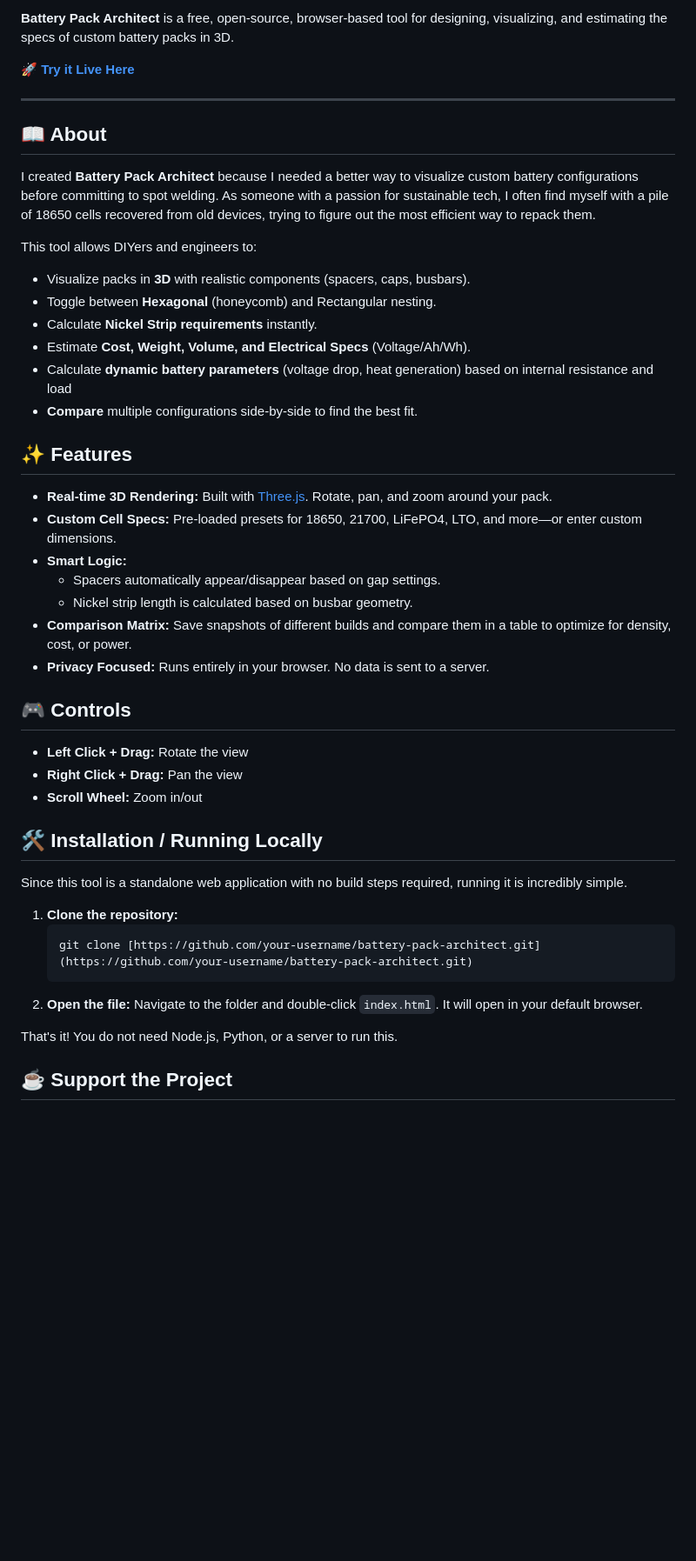
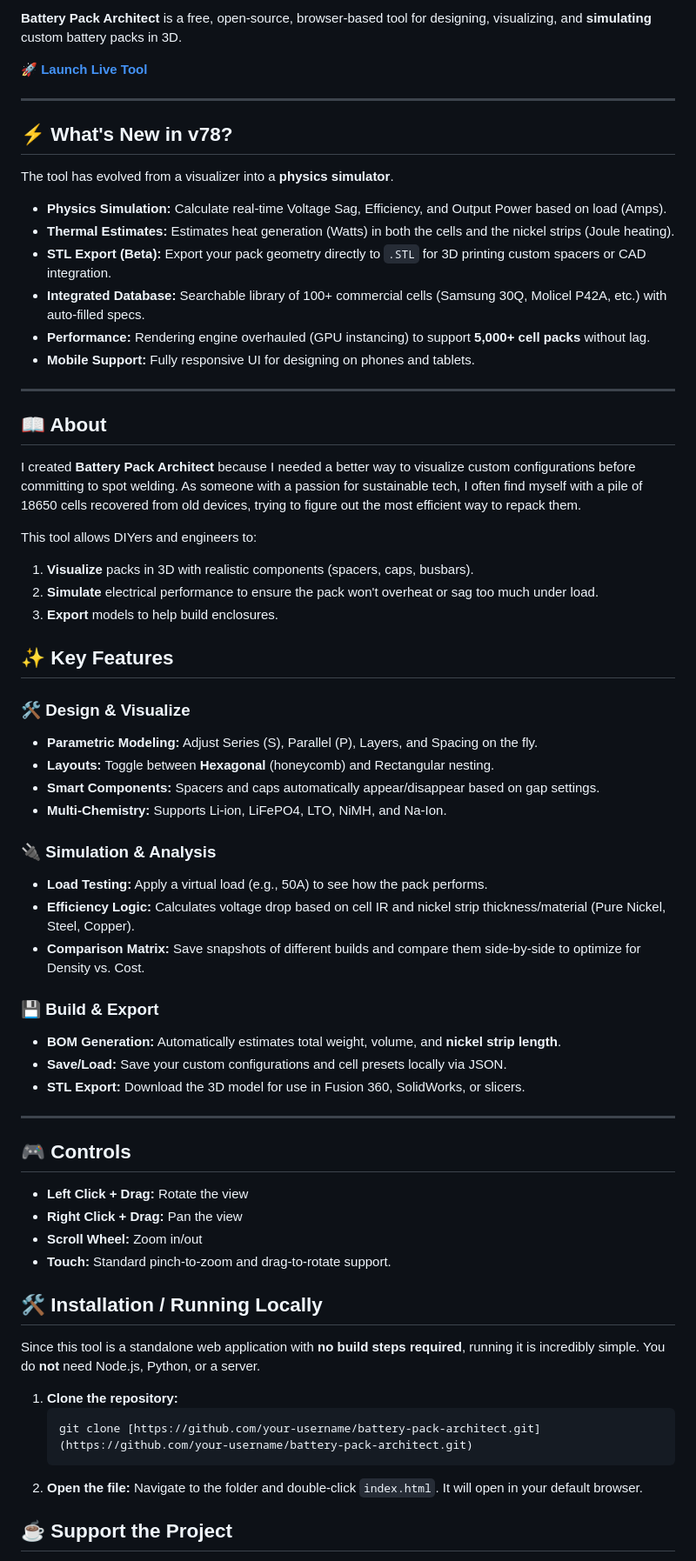
Before and after one commit to LMF5000/battery-pack-architect, a Markdown page: README.md, the part around one of its changes. Shown at 87% size. Drawn GitHub-style; blank space fills up the shorter version.

Commit message:
Update README.md for v78

````diff
--- a/README.md
+++ b/README.md
@@ -5,41 +6,60 @@
 
-**Battery Pack Architect** is a free, open-source, browser-based tool for designing, visualizing, and estimating the specs of custom battery packs in 3D.
+**Battery Pack Architect** is a free, open-source, browser-based tool for designing, visualizing, and **simulating** custom battery packs in 3D.
 
-**[🚀 Try it Live Here](https://LMF5000.github.io/battery-pack-architect/)**
+**[🚀 Launch Live Tool](https://lmf5000.github.io/battery-pack-architect/)**
+
+---
+
+## ⚡ What's New in v78?
+The tool has evolved from a visualizer into a **physics simulator**.
+* **Physics Simulation:** Calculate real-time Voltage Sag, Efficiency, and Output Power based on load (Amps).
+* **Thermal Estimates:** Estimates heat generation (Watts) in both the cells and the nickel strips (Joule heating).
+* **STL Export (Beta):** Export your pack geometry directly to `.STL` for 3D printing custom spacers or CAD integration.
+* **Integrated Database:** Searchable library of 100+ commercial cells (Samsung 30Q, Molicel P42A, etc.) with auto-filled specs.
+* **Performance:** Rendering engine overhauled (GPU instancing) to support **5,000+ cell packs** without lag.
+* **Mobile Support:** Fully responsive UI for designing on phones and tablets.
 
 ---
 
 ## 📖 About
 
-I created **Battery Pack Architect** because I needed a better way to visualize custom battery configurations before committing to spot welding. As someone with a passion for sustainable tech, I often find myself with a pile of 18650 cells recovered from old devices, trying to figure out the most efficient way to repack them.
+I created **Battery Pack Architect** because I needed a better way to visualize custom configurations before committing to spot welding. As someone with a passion for sustainable tech, I often find myself with a pile of 18650 cells recovered from old devices, trying to figure out the most efficient way to repack them.
 
 This tool allows DIYers and engineers to:
-* Visualize packs in **3D** with realistic components (spacers, caps, busbars).
-* Toggle between **Hexagonal** (honeycomb) and Rectangular nesting.
-* Calculate **Nickel Strip requirements** instantly.
-* Estimate **Cost, Weight, Volume, and Electrical Specs** (Voltage/Ah/Wh).
-* Calculate **dynamic battery parameters** (voltage drop, heat generation) based on internal resistance and load
-* **Compare** multiple configurations side-by-side to find the best fit.
+1.  **Visualize** packs in 3D with realistic components (spacers, caps, busbars).
+2.  **Simulate** electrical performance to ensure the pack won't overheat or sag too much under load.
+3.  **Export** models to help build enclosures.
 
-## ✨ Features
+## ✨ Key Features
 
-* **Real-time 3D Rendering:** Built with [Three.js](https://threejs.org/). Rotate, pan, and zoom around your pack.
-* **Custom Cell Specs:** Pre-loaded presets for 18650, 21700, LiFePO4, LTO, and more—or enter custom dimensions.
-* **Smart Logic:**
-  * Spacers automatically appear/disappear based on gap settings.
-  * Nickel strip length is calculated based on busbar geometry.
-* **Comparison Matrix:** Save snapshots of different builds and compare them in a table to optimize for density, cost, or power.
-* **Privacy Focused:** Runs entirely in your browser. No data is sent to a server.
+### 🛠️ Design & Visualize
+* **Parametric Modeling:** Adjust Series (S), Parallel (P), Layers, and Spacing on the fly.
+* **Layouts:** Toggle between **Hexagonal** (honeycomb) and Rectangular nesting.
+* **Smart Components:** Spacers and caps automatically appear/disappear based on gap settings.
+* **Multi-Chemistry:** Supports Li-ion, LiFePO4, LTO, NiMH, and Na-Ion.
+
+### 🔌 Simulation & Analysis
+* **Load Testing:** Apply a virtual load (e.g., 50A) to see how the pack performs.
+* **Efficiency Logic:** Calculates voltage drop based on cell IR and nickel strip thickness/material (Pure Nickel, Steel, Copper).
+* **Comparison Matrix:** Save snapshots of different builds and compare them side-by-side to optimize for Density vs. Cost.
+
+### 💾 Build & Export
+* **BOM Generation:** Automatically estimates total weight, volume, and **nickel strip length**.
+* **Save/Load:** Save your custom configurations and cell presets locally via JSON.
+* **STL Export:** Download the 3D model for use in Fusion 360, SolidWorks, or slicers.
+
+---
 
 ## 🎮 Controls
 
 * **Left Click + Drag:** Rotate the view
 * **Right Click + Drag:** Pan the view
 * **Scroll Wheel:** Zoom in/out
+* **Touch:** Standard pinch-to-zoom and drag-to-rotate support.
 
 ## 🛠️ Installation / Running Locally
 
-Since this tool is a standalone web application with no build steps required, running it is incredibly simple.
+Since this tool is a standalone web application with **no build steps required**, running it is incredibly simple. You do **not** need Node.js, Python, or a server.
 
 1.  **Clone the repository:**
     ```bash
@@ -48,8 +68,6 @@ Since this tool is a standalone web application with no build steps required, ru
 2.  **Open the file:**
     Navigate to the folder and double-click `index.html`. It will open in your default browser.
 
-That's it! You do not need Node.js, Python, or a server to run this.
-
 ## ☕ Support the Project
 
 Building and maintaining this tool takes many late nights of coding (and caffeine). If this tool helped you plan a build, save money on materials, or just learn something new, consider buying me a coffee!
````
Also changed, not shown: other parts of README.md (+2 -1 lines).
